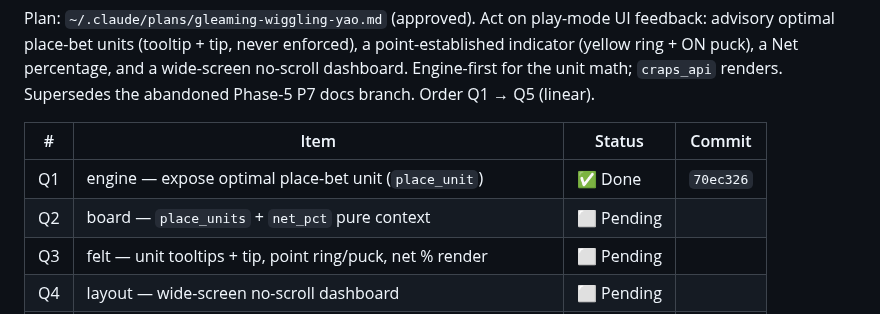
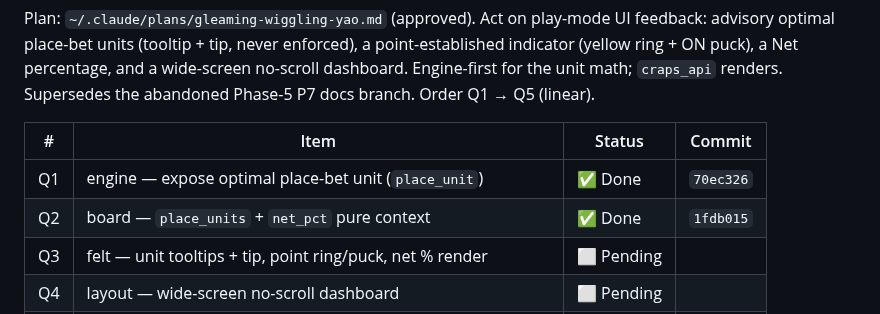
Before and after one commit to tottenjordan/marcy-dice-engine, a Markdown page: PLANS.md, the part around the change. Drawn GitHub-style.

Commit message:
docs: record Q2 commit SHA in PLANS

```diff
--- a/PLANS.md
+++ b/PLANS.md
@@ -95,7 +95,7 @@ renders. Supersedes the abandoned Phase-5 P7 docs branch. Order Q1 → Q5 (linea
 | # | Item | Status | Commit |
 |---|---|---|---|
 | Q1 | engine — expose optimal place-bet unit (`place_unit`) | ✅ Done | `70ec326` |
-| Q2 | board — `place_units` + `net_pct` pure context | ⬜ Pending | |
+| Q2 | board — `place_units` + `net_pct` pure context | ✅ Done | `1fdb015` |
 | Q3 | felt — unit tooltips + tip, point ring/puck, net % render | ⬜ Pending | |
 | Q4 | layout — wide-screen no-scroll dashboard | ⬜ Pending | |
 | Q5 | docs — README/CLAUDE + regenerated screenshots (redo P7) | ⬜ Pending | |
```
